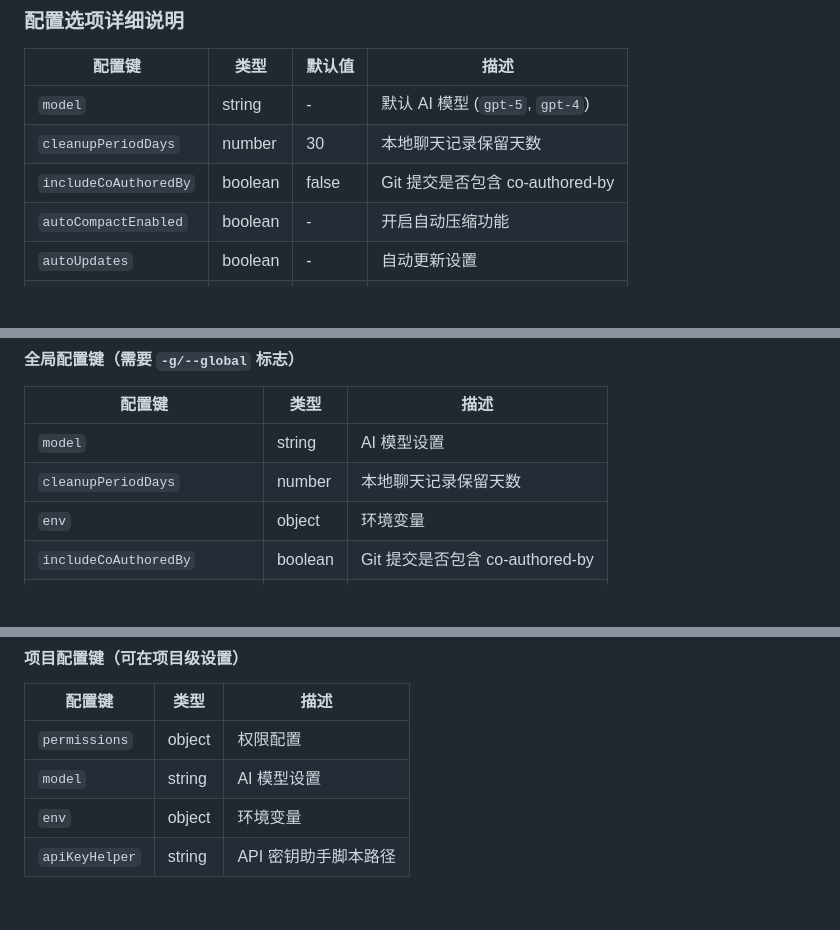
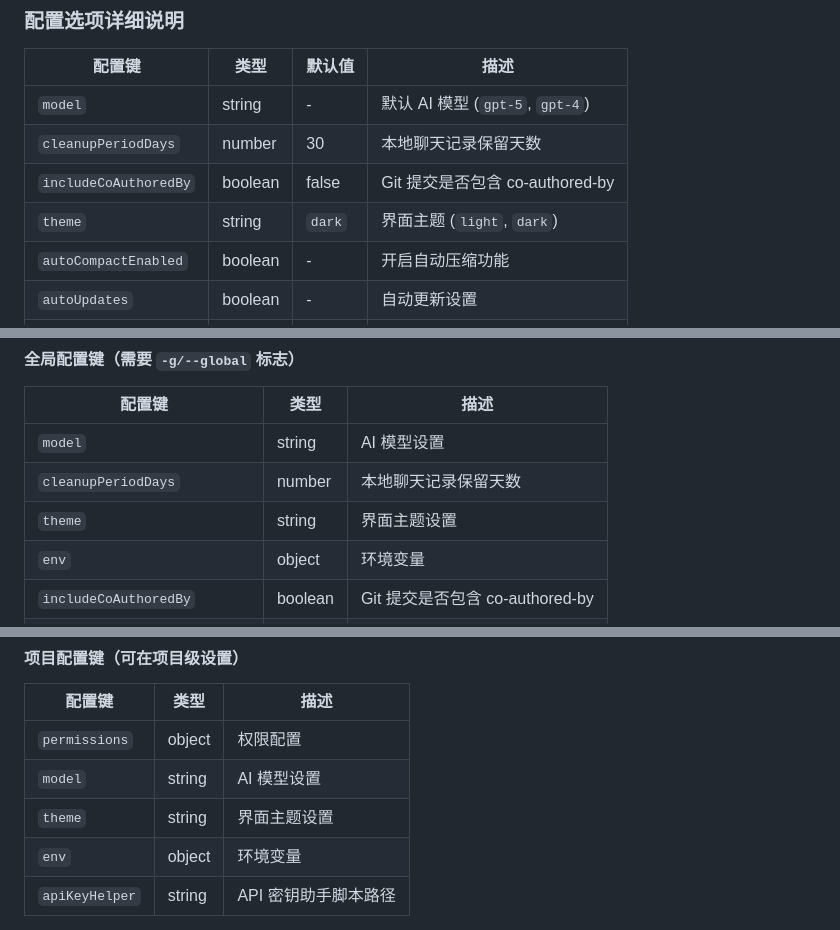
Before and after one commit to bbylw/codebuddy-code, a Markdown page: docs/settings.md, 3 parts joined by grey strips. Rendered like a GitHub page; blank space fills up the shorter version.

```diff
--- a/docs/settings.md
+++ b/docs/settings.md
@@ -64,6 +65,7 @@ CodeBuddy Code 使用分层配置系统，设置按以下优先级合并（后
 | `model` | string | - | 默认 AI 模型 (`gpt-5`, `gpt-4`) |
 | `cleanupPeriodDays` | number | 30 | 本地聊天记录保留天数 |
 | `includeCoAuthoredBy` | boolean | false | Git 提交是否包含 co-authored-by |
+| `theme` | string | `dark` | 界面主题 (`light`, `dark`) |
 | `autoCompactEnabled` | boolean | - | 开启自动压缩功能 |
 | `autoUpdates` | boolean | - | 自动更新设置 |
 | `apiKeyHelper` | string | - | 获取认证密钥的脚本路径 |
@@ -281,6 +317,7 @@ codebuddy config remove model
 |--------|------|------|
 | `model` | string | AI 模型设置 |
 | `cleanupPeriodDays` | number | 本地聊天记录保留天数 |
+| `theme` | string | 界面主题设置 |
 | `env` | object | 环境变量 |
 | `includeCoAuthoredBy` | boolean | Git 提交是否包含 co-authored-by |
 | `permissions` | object | 权限配置 |
@@ -299,6 +336,7 @@ codebuddy config remove model
 |--------|------|------|
 | `permissions` | object | 权限配置 |
 | `model` | string | AI 模型设置 |
+| `theme` | string | 界面主题设置 |
 | `env` | object | 环境变量 |
 | `apiKeyHelper` | string | API 密钥助手脚本路径 |
 
```
Also changed, not shown: other parts of docs/settings.md (+38 -3 lines).
